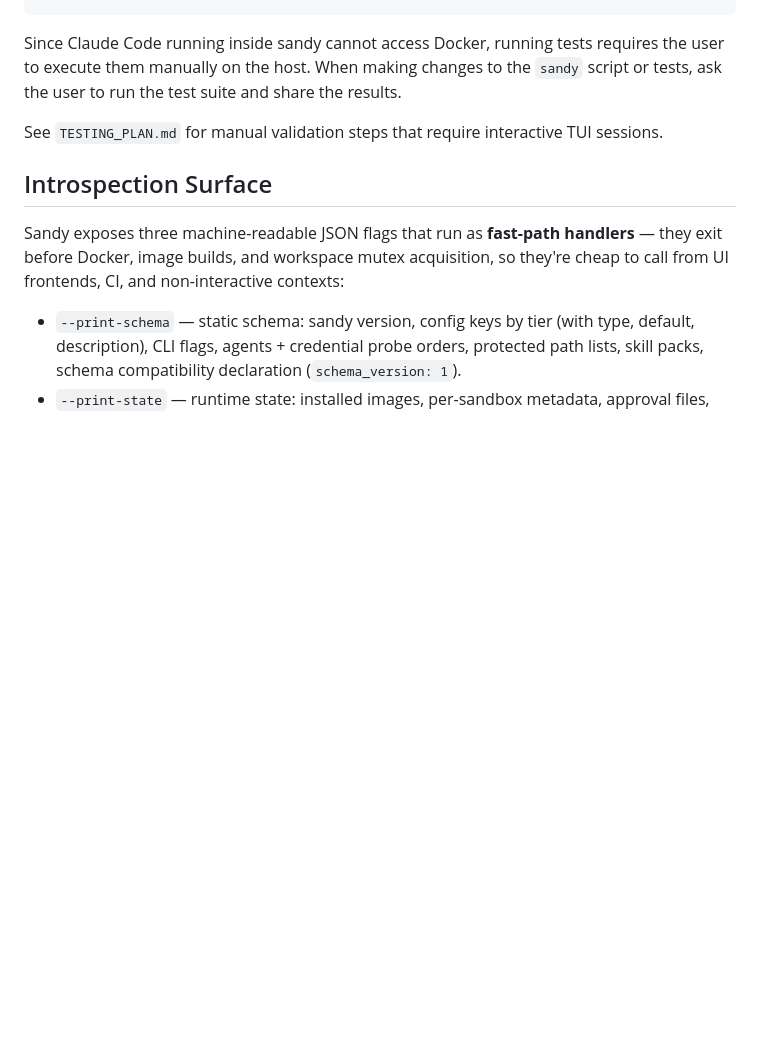
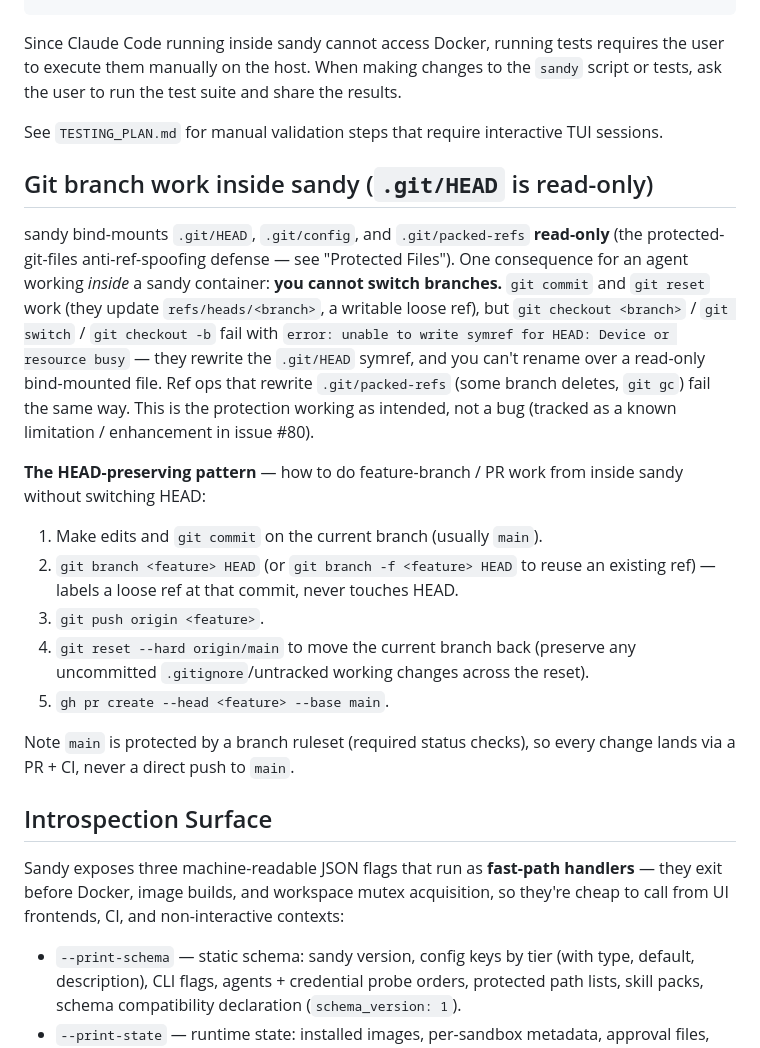
Before and after one commit to rappdw/sandy, a Markdown page: CLAUDE.md, the part around the change. Drawn GitHub-style; blank space fills up the shorter version.

Commit message:
docs(claude): note the HEAD-preserving git branch pattern for work inside sandy (#80) (#81)
.git/HEAD is bind-mounted :ro (protected-git-files), so an agent inside sandy
cannot git switch/checkout branches (rewrites the HEAD symref -> EBUSY). Commits
and resets work (they update refs/heads/<branch>, not HEAD). Document the
HEAD-preserving pattern: commit on the current branch, git branch the ref, push,
reset the branch back, open the PR. See #80.

Co-authored-by: Claude Fable 5 <noreply@anthropic.com>

```diff
--- a/CLAUDE.md
+++ b/CLAUDE.md
@@ -74,6 +74,20 @@ bash test/run-integration-tests.sh  # headless end-to-end (needs Docker + API ke
 Since Claude Code running inside sandy cannot access Docker, running tests requires the user to execute them manually on the host. When making changes to the `sandy` script or tests, ask the user to run the test suite and share the results.
 
 See `TESTING_PLAN.md` for manual validation steps that require interactive TUI sessions.
+
+## Git branch work inside sandy (`.git/HEAD` is read-only)
+
+sandy bind-mounts `.git/HEAD`, `.git/config`, and `.git/packed-refs` **read-only** (the protected-git-files anti-ref-spoofing defense — see "Protected Files"). One consequence for an agent working *inside* a sandy container: **you cannot switch branches.** `git commit` and `git reset` work (they update `refs/heads/<branch>`, a writable loose ref), but `git checkout <branch>` / `git switch` / `git checkout -b` fail with `error: unable to write symref for HEAD: Device or resource busy` — they rewrite the `.git/HEAD` symref, and you can't rename over a read-only bind-mounted file. Ref ops that rewrite `.git/packed-refs` (some branch deletes, `git gc`) fail the same way. This is the protection working as intended, not a bug (tracked as a known limitation / enhancement in issue #80).
+
+**The HEAD-preserving pattern** — how to do feature-branch / PR work from inside sandy without switching HEAD:
+
+1. Make edits and `git commit` on the current branch (usually `main`).
+2. `git branch <feature> HEAD` (or `git branch -f <feature> HEAD` to reuse an existing ref) — labels a loose ref at that commit, never touches HEAD.
+3. `git push origin <feature>`.
+4. `git reset --hard origin/main` to move the current branch back (preserve any uncommitted `.gitignore`/untracked working changes across the reset).
+5. `gh pr create --head <feature> --base main`.
+
+Note `main` is protected by a branch ruleset (required status checks), so every change lands via a PR + CI, never a direct push to `main`.
 
 ## Introspection Surface
 
```
